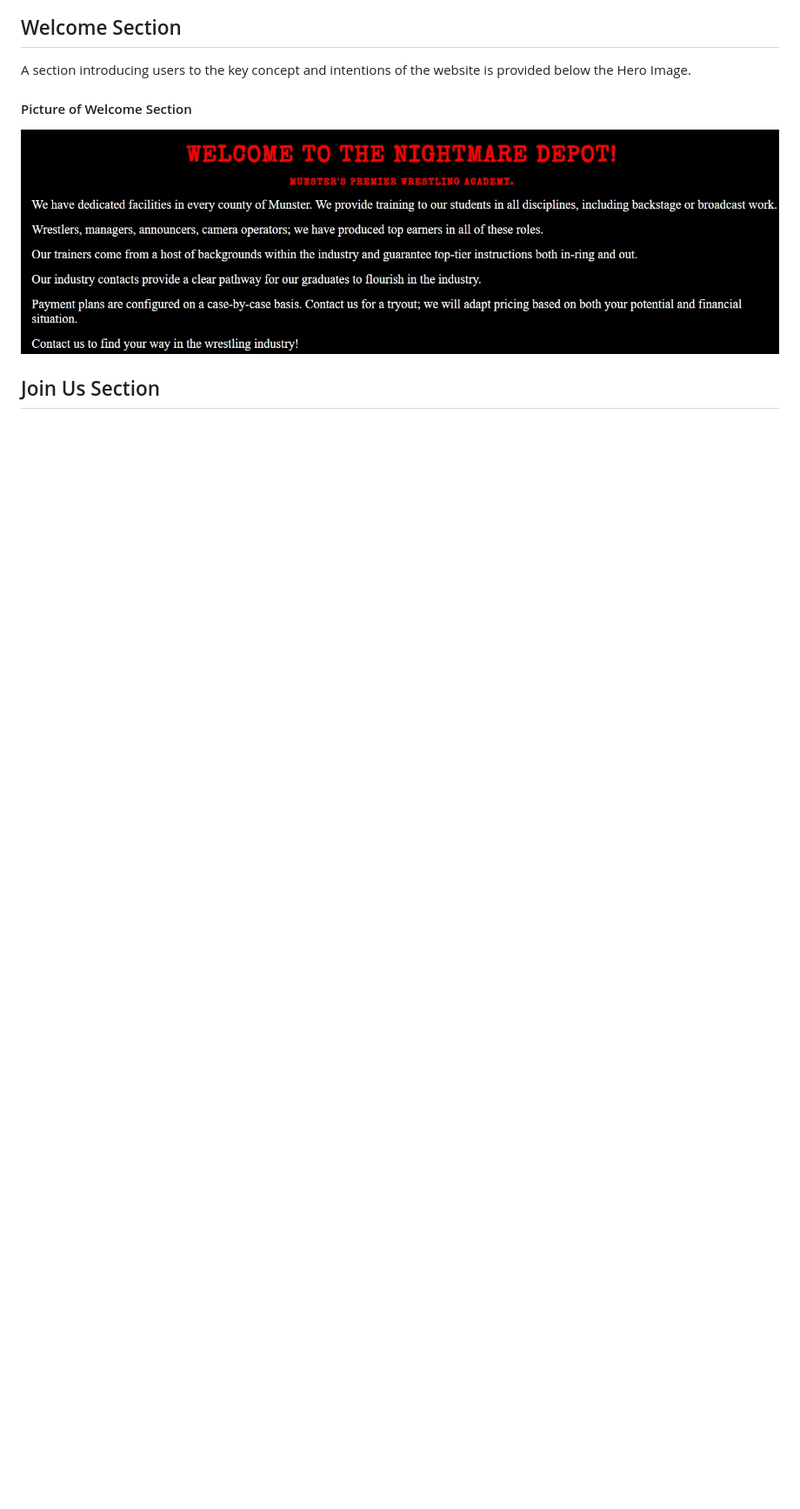
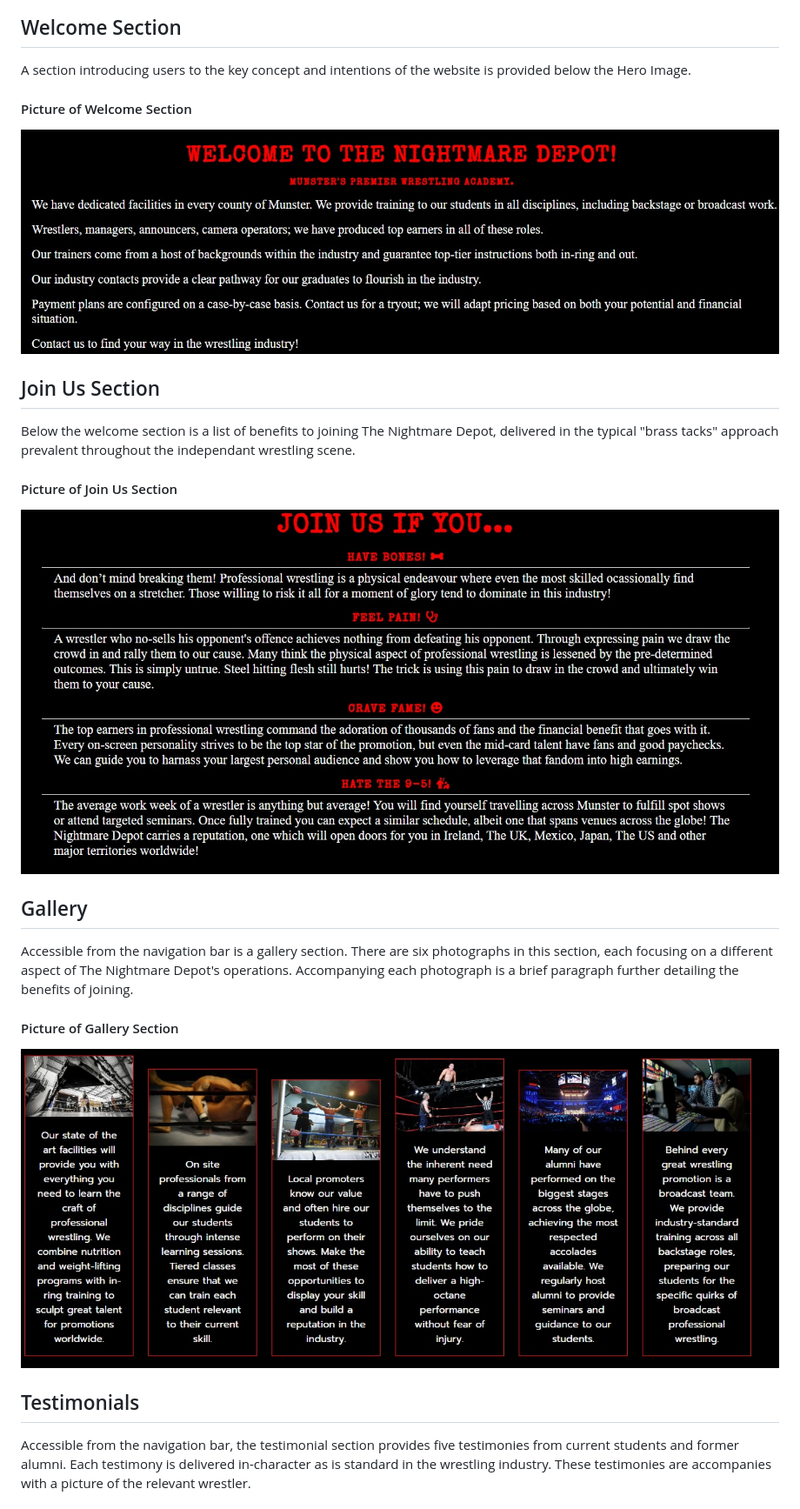
Before and after one commit to AdamFcode/nightmare-depot, a Markdown page: README.md, the part around the change printed below. Shown: that part at 87% size. Drawn GitHub-style; blank space fills up the shorter version.

Commit message:
Update README.md
Add section

```diff
--- a/README.md
+++ b/README.md
@@ -51,3 +51,17 @@ A section introducing users to the key concept and intentions of the website is
 ![Welcome Image](assets/readme-images/welcome-intro.jpg)
 
 ## Join Us Section
+Below the welcome section is a list of benefits to joining The Nightmare Depot, delivered in the typical "brass tacks" approach prevalent throughout the independant wrestling scene.
+
+#### Picture of Join Us Section
+![Join Us Image](assets/readme-images/joinus-screengrab.jpg)
+
+## Gallery
+Accessible from the navigation bar is a gallery section. There are six photographs in this section, each focusing on a different aspect of The Nightmare Depot's operations. Accompanying each photograph is a brief paragraph further detailing the benefits of joining.
+
+#### Picture of Gallery Section
+![Gallery Image](assets/readme-images/gallery-grab.jpg)
+
+## Testimonials
+Accessible from the navigation bar, the testimonial section provides five testimonies from current students and former alumni. Each testimony is delivered in-character as is standard in the wrestling industry. These testimonies are accompanies with a picture of the relevant wrestler.
+
```
Also changed, not shown: other parts of README.md (+14 -0 lines).
